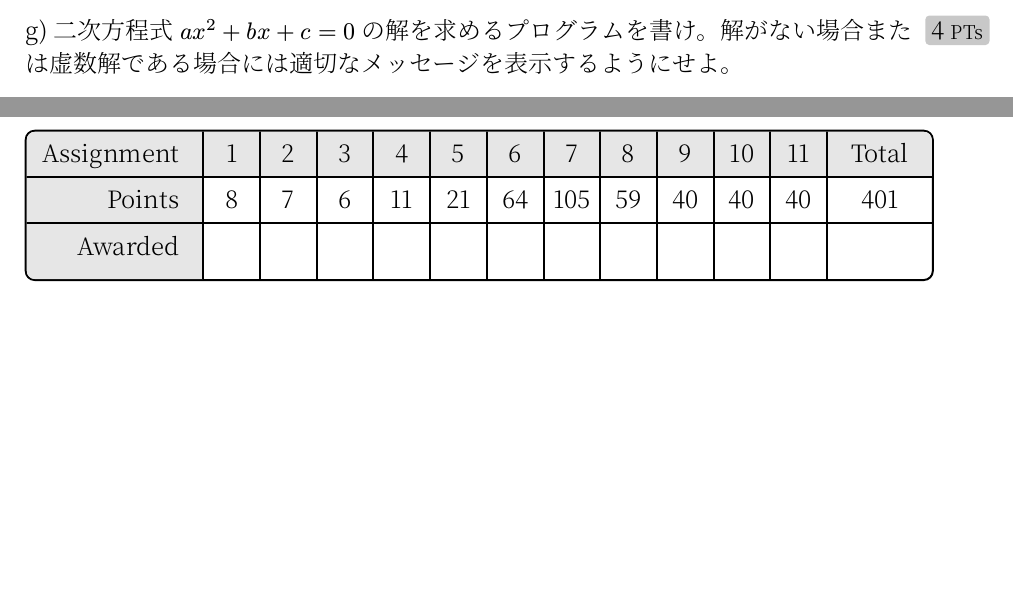
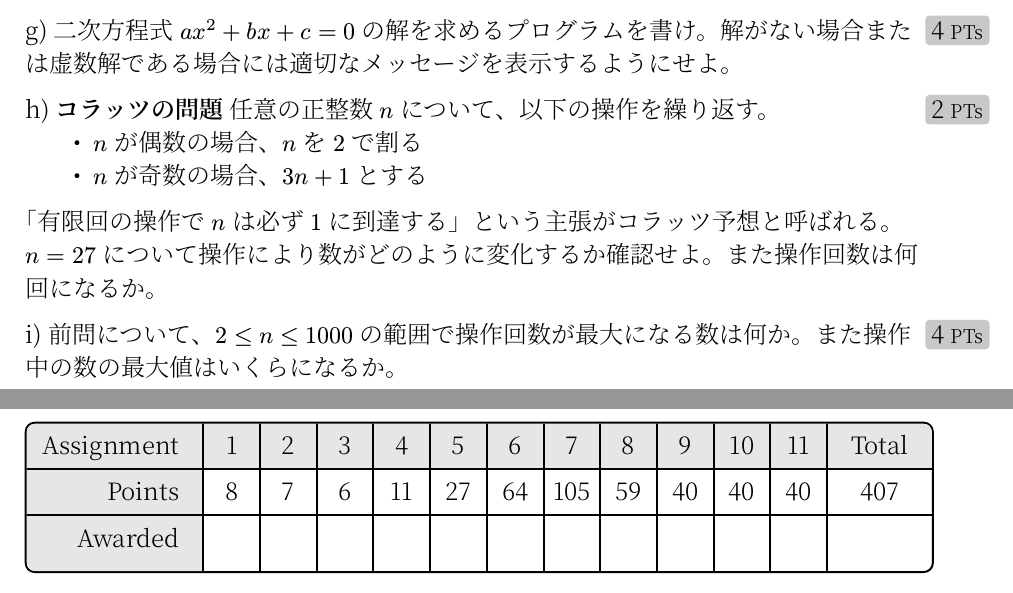
Before and after one commit to coalg/notebook, a Typst document (exercises/basic-exercise.typ): two parts of pages 7 and 23 of 23, joined at a grey line, cut so that both start at the same text, the shorter picture padded with empty space. The pictures show the PDF file exercises/basic-exercise.pdf that the author committed with the source.

Commit message:
コラッツの問題を追加

```diff
--- a/exercises/basic-exercise.typ
+++ b/exercises/basic-exercise.typ
@@ -389,6 +389,17 @@
 
   #question(points: 4)[
     二次方程式 $a x^2 + b x + c = 0$ の解を求めるプログラムを書け。解がない場合または虚数解である場合には適切なメッセージを表示するようにせよ。
+  ]
+
+  #question(points: 2)[
+    *コラッツの問題* 任意の正整数 $n$ について、以下の操作を繰り返す。
+    - $n$ が偶数の場合、$n$ を $2$ で割る
+    - $n$ が奇数の場合、$3n + 1$ とする
+    「有限回の操作で $n$ は必ず $1$ に到達する」という主張がコラッツ予想と呼ばれる。$n=27$ について操作により数がどのように変化するか確認せよ。また操作回数は何回になるか。
+  ]
+
+  #question(points: 4)[
+    前問について、$2 <= n <= 1000$ の範囲で操作回数が最大になる数は何か。また操作中の数の最大値はいくらになるか。
   ]
 ]
 
```
Also changed, not shown: exercises/basic-exercise.pdf.
